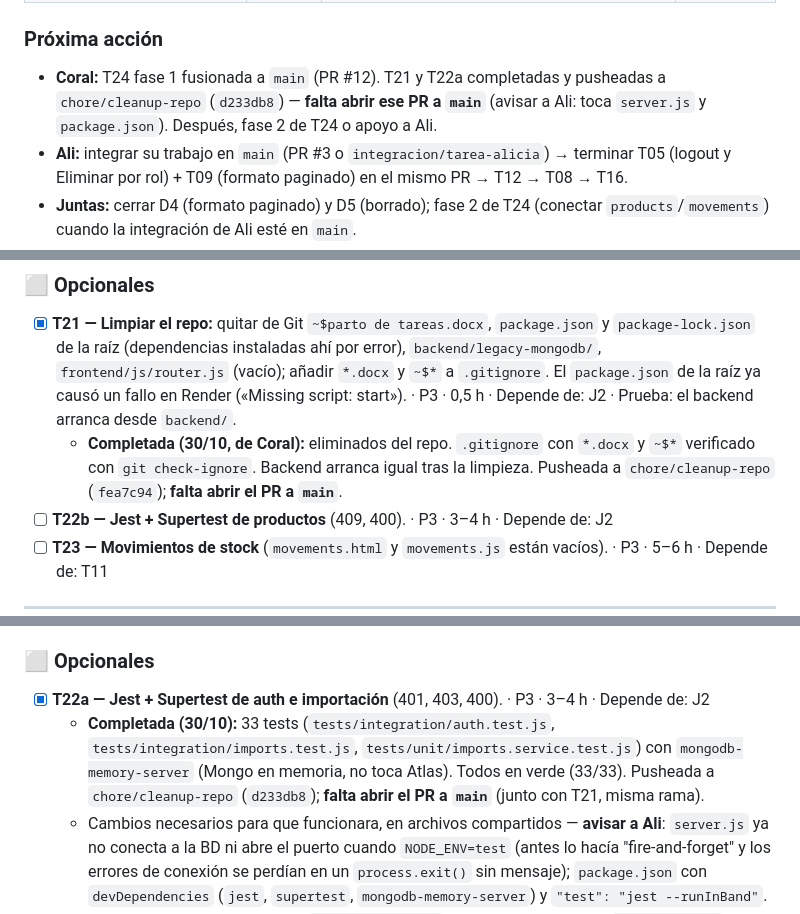
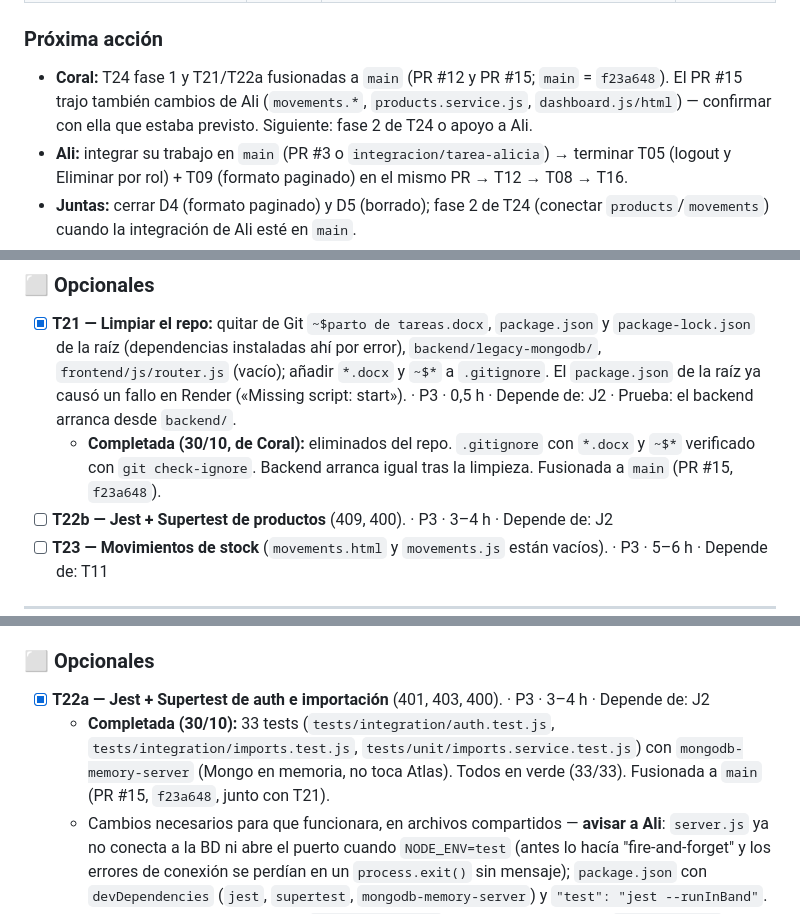
Before and after one commit to aliciaperez01/LOOPSTOCK, a Markdown page: CHECKLIST_TRABAJO.md, 3 parts joined by grey strips. GitHub-like rendering.

Commit message:
docs(checklist): marca T21/T22a fusionadas (PR #15)

```diff
--- a/CHECKLIST_TRABAJO.md
+++ b/CHECKLIST_TRABAJO.md
@@ -30,7 +30,7 @@
 | Completadas desde la revisión 1 | 1 (V-A1) | 12 (T01, V-C2, T02, V-C1, T06, V-C3, T14, T15, T07, T13, T19, T17) | 1 (J2) |
 
 ### Próxima acción
-- **Coral:** T24 fase 1 fusionada a `main` (PR #12). T21 y T22a completadas y pusheadas a `chore/cleanup-repo` (`d233db8`) — **falta abrir ese PR a `main`** (avisar a Ali: toca `server.js` y `package.json`). Después, fase 2 de T24 o apoyo a Ali.
+- **Coral:** T24 fase 1 y T21/T22a fusionadas a `main` (PR #12 y PR #15; `main` = `f23a648`). El PR #15 trajo también cambios de Ali (`movements.*`, `products.service.js`, `dashboard.js/html`) — confirmar con ella que estaba previsto. Siguiente: fase 2 de T24 o apoyo a Ali.
 - **Ali:** integrar su trabajo en `main` (PR #3 o `integracion/tarea-alicia`) → terminar T05 (logout y Eliminar por rol) + T09 (formato paginado) en el mismo PR → T12 → T08 → T16.
 - **Juntas:** cerrar D4 (formato paginado) y D5 (borrado); fase 2 de T24 (conectar `products`/`movements`) cuando la integración de Ali esté en `main`.
 
@@ -135,7 +135,7 @@ Decisiones técnicas ya cerradas (D1–D13 de `continuidad-loopstock.md`) siguen
 
 ### ⬜ Opcionales
 - [x] **T21 — Limpiar el repo:** quitar de Git `~$parto de tareas.docx`, `package.json` y `package-lock.json` de la raíz (dependencias instaladas ahí por error), `backend/legacy-mongodb/`, `frontend/js/router.js` (vacío); añadir `*.docx` y `~$*` a `.gitignore`. El `package.json` de la raíz ya causó un fallo en Render («Missing script: start»). · P3 · 0,5 h · Depende de: J2 · Prueba: el backend arranca desde `backend/`.
-  - **Completada (30/10, de Coral):** eliminados del repo. `.gitignore` con `*.docx` y `~$*` verificado con `git check-ignore`. Backend arranca igual tras la limpieza. Pusheada a `chore/cleanup-repo` (`fea7c94`); **falta abrir el PR a `main`**.
+  - **Completada (30/10, de Coral):** eliminados del repo. `.gitignore` con `*.docx` y `~$*` verificado con `git check-ignore`. Backend arranca igual tras la limpieza. Fusionada a `main` (PR #15, `f23a648`).
 - [ ] **T22b — Jest + Supertest de productos** (409, 400). · P3 · 3–4 h · Depende de: J2
 - [ ] **T23 — Movimientos de stock** (`movements.html` y `movements.js` están vacíos). · P3 · 5–6 h · Depende de: T11
 
@@ -213,7 +213,7 @@ Decisiones técnicas ya cerradas (D1–D13 de `continuidad-loopstock.md`) siguen
 
 ### ⬜ Opcionales
 - [x] **T22a — Jest + Supertest de auth e importación** (401, 403, 400). · P3 · 3–4 h · Depende de: J2
-  - **Completada (30/10):** 33 tests (`tests/integration/auth.test.js`, `tests/integration/imports.test.js`, `tests/unit/imports.service.test.js`) con `mongodb-memory-server` (Mongo en memoria, no toca Atlas). Todos en verde (33/33). Pusheada a `chore/cleanup-repo` (`d233db8`); **falta abrir el PR a `main`** (junto con T21, misma rama).
+  - **Completada (30/10):** 33 tests (`tests/integration/auth.test.js`, `tests/integration/imports.test.js`, `tests/unit/imports.service.test.js`) con `mongodb-memory-server` (Mongo en memoria, no toca Atlas). Todos en verde (33/33). Fusionada a `main` (PR #15, `f23a648`, junto con T21).
   - Cambios necesarios para que funcionara, en archivos compartidos — **avisar a Ali**: `server.js` ya no conecta a la BD ni abre el puerto cuando `NODE_ENV=test` (antes lo hacía "fire-and-forget" y los errores de conexión se perdían en un `process.exit()` sin mensaje); `package.json` con `devDependencies` (`jest`, `supertest`, `mongodb-memory-server`) y `"test": "jest --runInBand"`.
   - Bug encontrado y arreglado en `src/config/db.js`: el driver de MongoDB (`mongodb@7.7.0`) carga el módulo `os` con un `import()` dinámico para el metadata de conexión; bajo Jest eso falla (`A dynamic import callback was invoked without --experimental-vm-modules`) y el servidor rechaza la conexión con «Missing required sub-document 'driver'». Se arregla pasándole el `os` ya cargado vía `runtimeAdapters: { os }` en las opciones de `mongoose.connect`. No afecta a producción/Atlas.
 - [ ] Token en cookie `httpOnly` en lugar de `localStorage` (D11). · P3 · sin estimar
```
Also changed, not shown: other parts of CHECKLIST_TRABAJO.md (+1 -1 lines).
